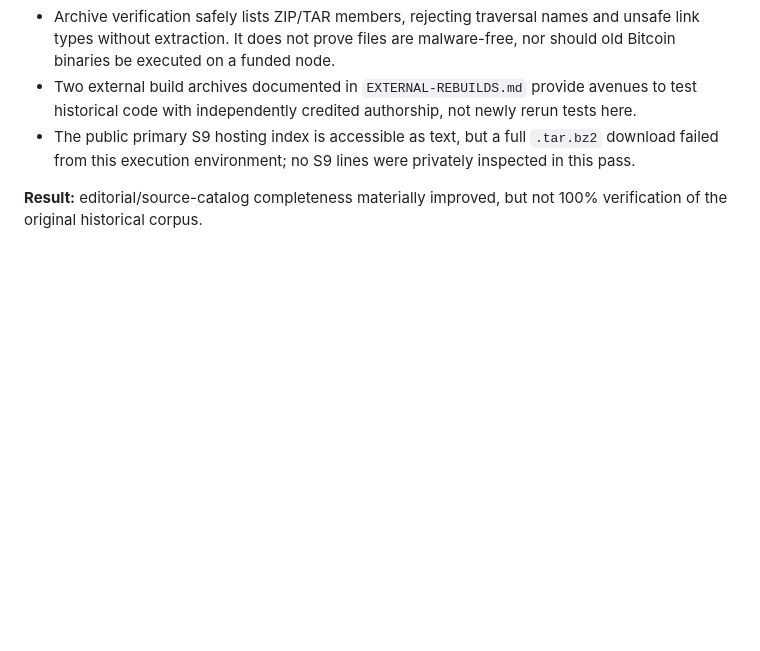
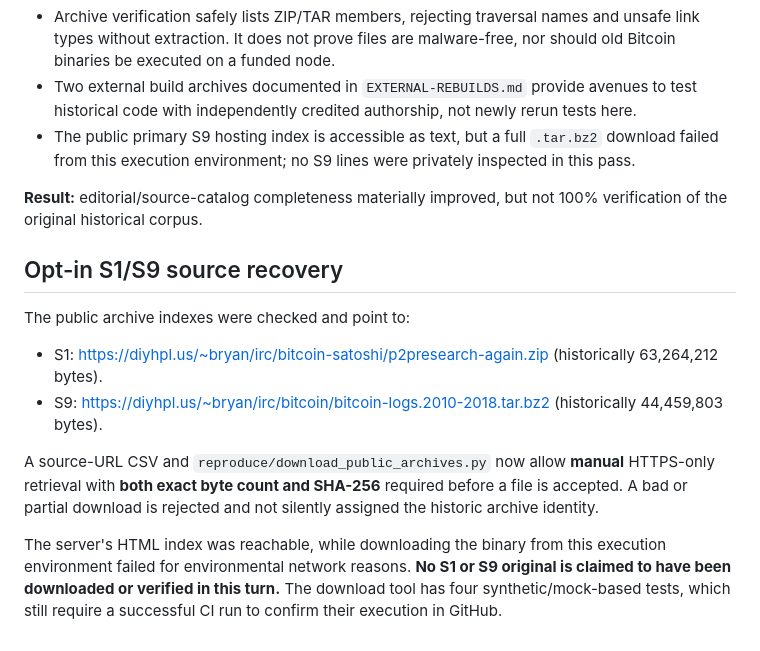
Before and after one commit to cancrom/bitcoin-satoshi-archive, a Markdown page: evidence/STATUS-2026-10-21.md, the part around the change. GitHub-like rendering; blank space fills up the shorter version.

Commit message:
audit: document explicit public S1/S9 sources and strict download acceptance criteria

```diff
--- a/evidence/STATUS-2026-10-21.md
+++ b/evidence/STATUS-2026-10-21.md
@@ -36,3 +36,15 @@ The earlier researcher-created multi-source recovery program can check direct lo
 - The public primary S9 hosting index is accessible as text, but a full `.tar.bz2` download failed from this execution environment; no S9 lines were privately inspected in this pass.
 
 **Result:** editorial/source-catalog completeness materially improved, but not 100% verification of the original historical corpus.
+
+
+## Opt-in S1/S9 source recovery
+
+The public archive indexes were checked and point to:
+
+- S1: https://diyhpl.us/~bryan/irc/bitcoin-satoshi/p2presearch-again.zip (historically 63,264,212 bytes).
+- S9: https://diyhpl.us/~bryan/irc/bitcoin/bitcoin-logs.2010-2018.tar.bz2 (historically 44,459,803 bytes).
+
+A source-URL CSV and `reproduce/download_public_archives.py` now allow **manual** HTTPS-only retrieval with **both exact byte count and SHA-256** required before a file is accepted. A bad or partial download is rejected and not silently assigned the historic archive identity.
+
+The server's HTML index was reachable, while downloading the binary from this execution environment failed for environmental network reasons. **No S1 or S9 original is claimed to have been downloaded or verified in this turn.** The download tool has four synthetic/mock-based tests, which still require a successful CI run to confirm their execution in GitHub.
```
